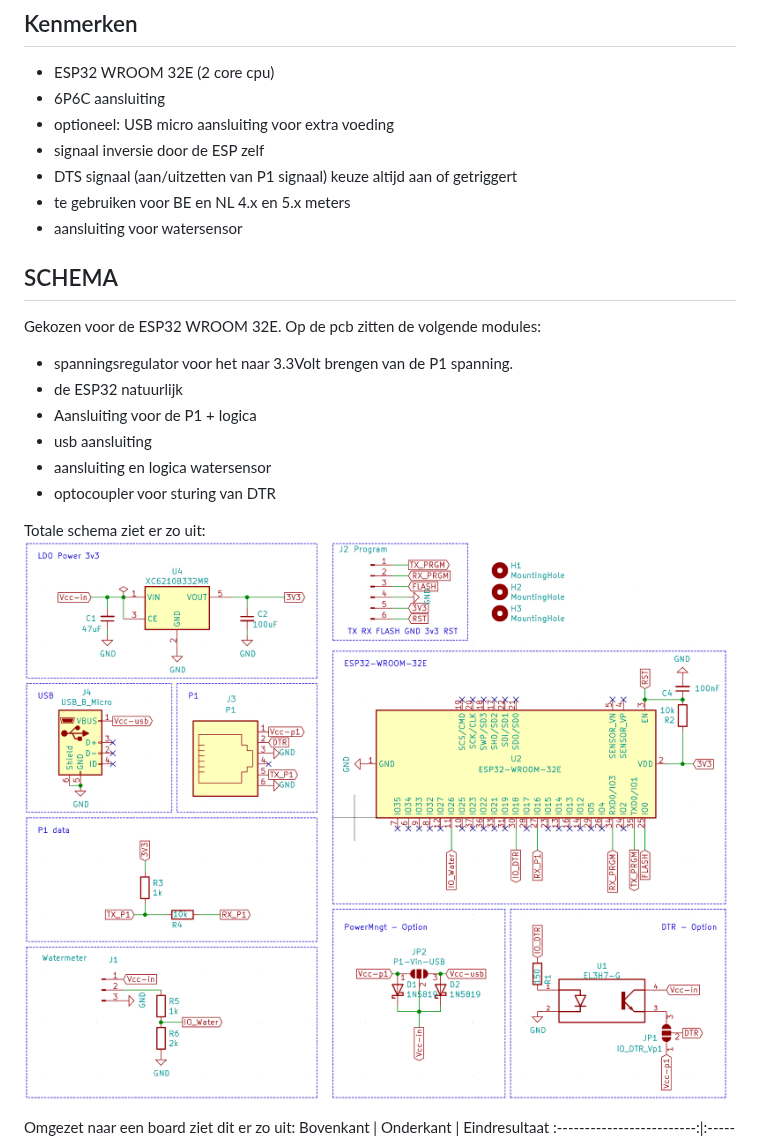
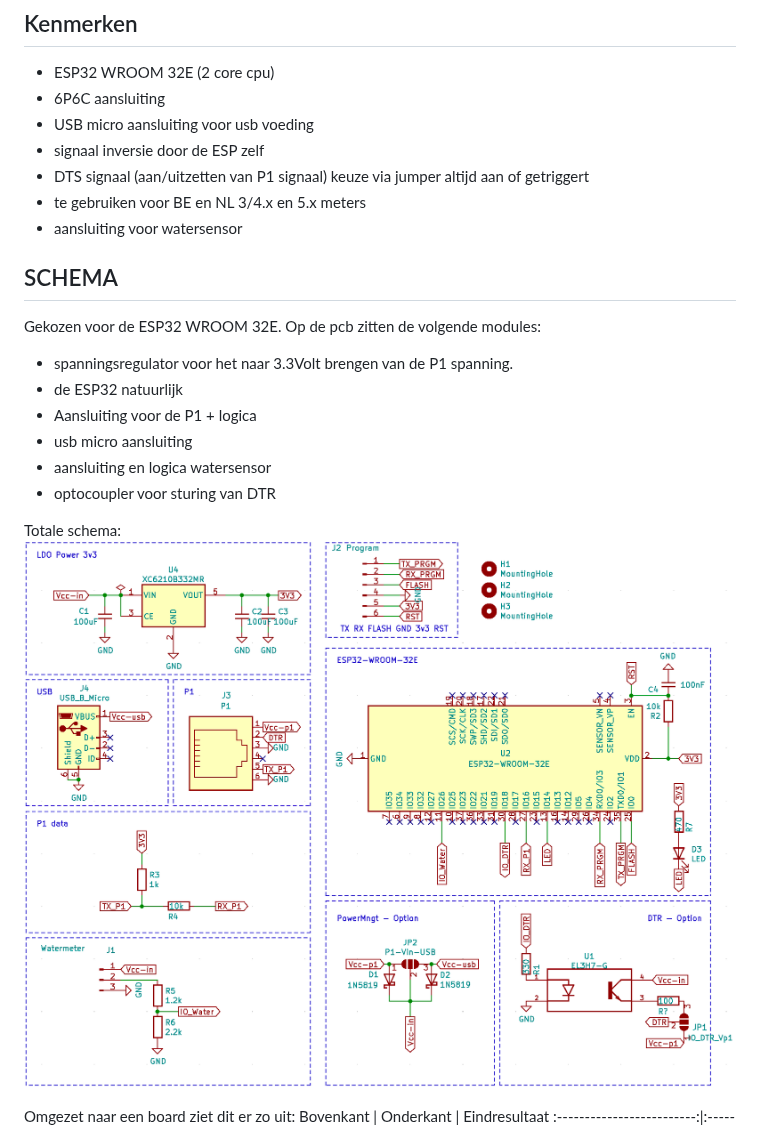
Before and after one commit to mhendriks/P1-Dongel-ESP32, a Markdown page: README.md, the part around the change. Rendered like a GitHub page; pictures changed too: hardware/v4-kicad-schema.png.

Commit message:
small rework / version bump

```diff
--- a/README.md
+++ b/README.md
@@ -4,10 +4,10 @@ Doorontwikkeling van de P1 dongel naar een ESP32 versie.
 ## Kenmerken
 - ESP32 WROOM 32E (2 core cpu)
 - 6P6C aansluiting
-- optioneel: USB micro aansluiting voor extra voeding
+- USB micro aansluiting voor usb voeding
 - signaal inversie door de ESP zelf
-- DTS signaal (aan/uitzetten van P1 signaal) keuze altijd aan of getriggert
-- te gebruiken voor BE en NL 4.x en 5.x meters
+- DTS signaal (aan/uitzetten van P1 signaal) keuze via jumper altijd aan of getriggert
+- te gebruiken voor BE en NL 3/4.x en 5.x meters
 - aansluiting voor watersensor
 
 ## SCHEMA
@@ -16,11 +16,11 @@ Op de pcb zitten de volgende modules:
 - spanningsregulator voor het naar 3.3Volt brengen van de P1 spanning.
 - de ESP32 natuurlijk
 - Aansluiting voor de P1 + logica
-- usb aansluiting
+- usb micro aansluiting
 - aansluiting en logica watersensor
 - optocoupler voor sturing van DTR
 
-Totale schema ziet er zo uit:
+Totale schema:
 ![Kicad schema](hardware/v4-kicad-schema.png)
 
 Omgezet naar een board ziet dit er zo uit:
```
Also changed, not shown: 5 other files.
